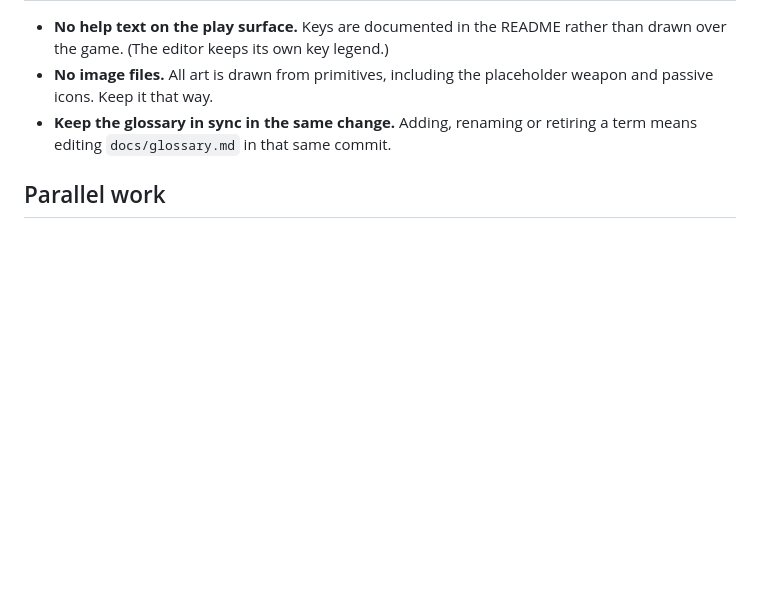
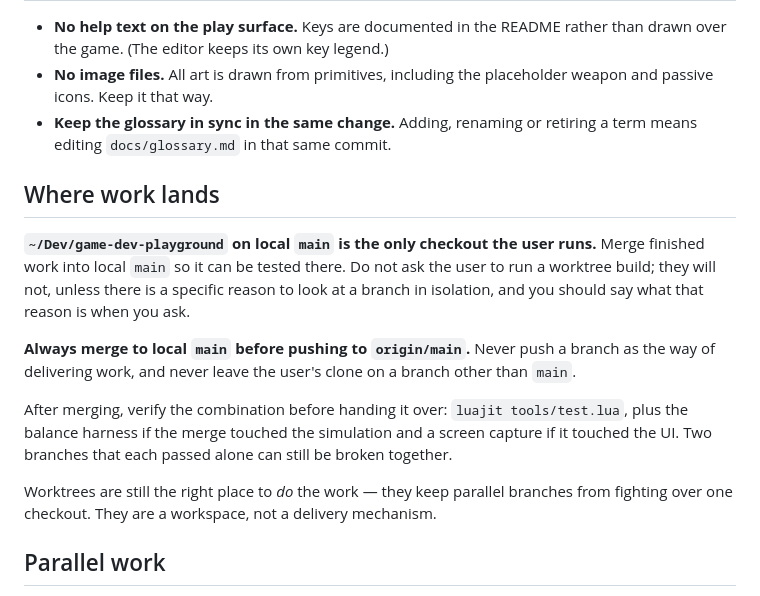
Before and after one commit to CheechLizard/game-dev-playground, a Markdown page: CLAUDE.md, the part around the change. GitHub-like rendering; blank space fills up the shorter version.

Commit message:
Merge the wave and UI branches, and write down where work lands
Local main now carries both the 15s wave work and the UI pass. They touched
mostly separate files and merged without conflict; tests pass, the balance
harness still reports a 60 wave run, and the pause menu was captured from
the merged build rather than assumed.

CLAUDE.md gains the rule this session got wrong: the user tests
~/Dev/game-dev-playground on local main and nothing else, so work is merged
there rather than handed over as a branch, and local main is always the
thing that gets merged before anything is pushed to origin/main. Worktrees
stay the place to do parallel work; they are not how it gets delivered.

Co-Authored-By: Claude Opus 5 <noreply@anthropic.com>

```diff
--- a/CLAUDE.md
+++ b/CLAUDE.md
@@ -58,6 +58,27 @@ changed the balance.
 - **Keep the glossary in sync in the same change.** Adding, renaming or
   retiring a term means editing `docs/glossary.md` in that same commit.
 
+## Where work lands
+
+**`~/Dev/game-dev-playground` on local `main` is the only checkout the user
+runs.** Merge finished work into local `main` so it can be tested there. Do not
+ask the user to run a worktree build; they will not, unless there is a specific
+reason to look at a branch in isolation, and you should say what that reason is
+when you ask.
+
+**Always merge to local `main` before pushing to `origin/main`.** Never push a
+branch as the way of delivering work, and never leave the user's clone on a
+branch other than `main`.
+
+After merging, verify the combination before handing it over: `luajit
+tools/test.lua`, plus the balance harness if the merge touched the simulation
+and a screen capture if it touched the UI. Two branches that each passed alone
+can still be broken together.
+
+Worktrees are still the right place to *do* the work — they keep parallel
+branches from fighting over one checkout. They are a workspace, not a delivery
+mechanism.
+
 ## Parallel work
 
 Worktrees live as *siblings* of the repo, never inside it — `love .` treats the
```
